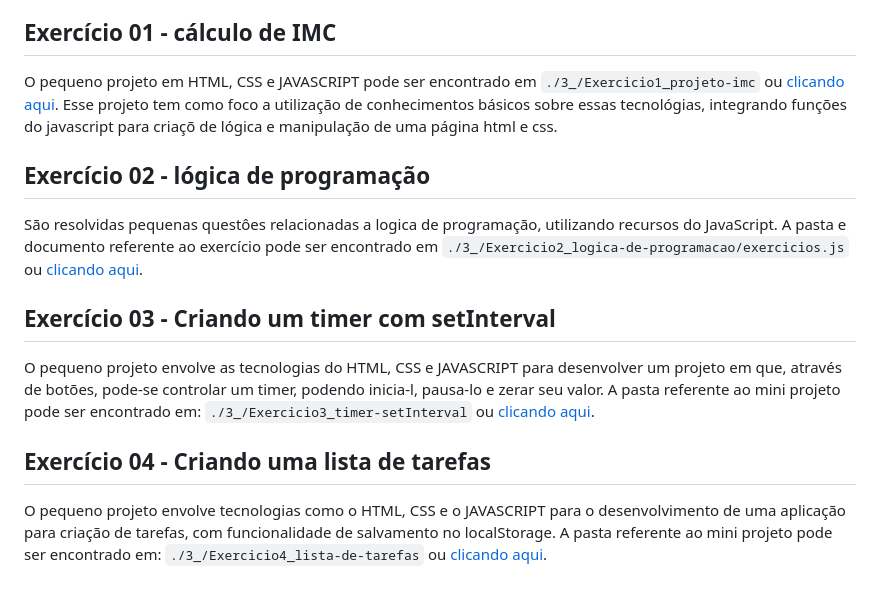
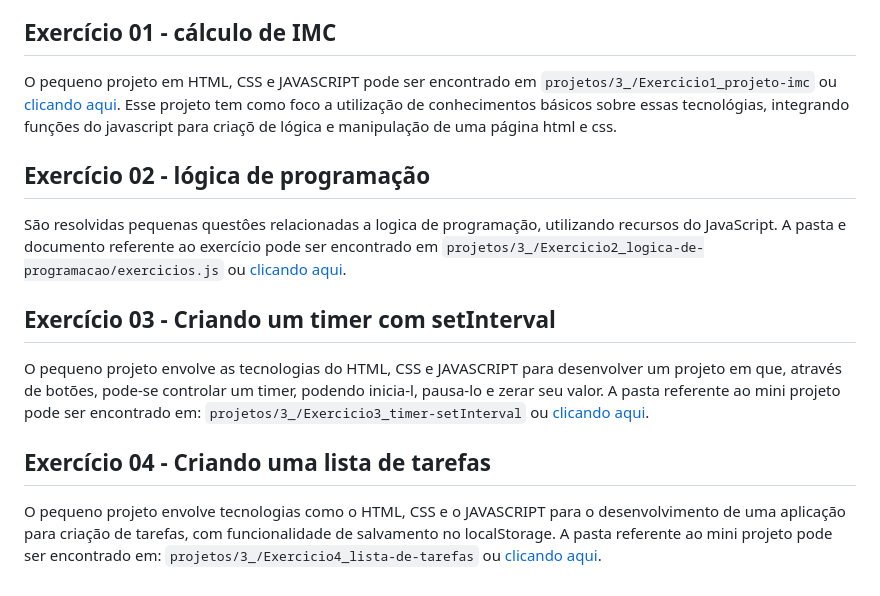
Before and after one commit to max-santos-d/estudo-web-js, a Markdown page: documentos-estudo/3_JavaScript-Logica-de-programacao.md, the part around the change. Rendered like a GitHub page.

```diff
--- a/documentos-estudo/3_JavaScript-Logica-de-programacao.md
+++ b/documentos-estudo/3_JavaScript-Logica-de-programacao.md
@@ -1087,16 +1087,16 @@ Observações:
 
 ## Exercício 01 - cálculo de IMC
 
-O pequeno projeto em HTML, CSS e JAVASCRIPT pode ser encontrado em `./3_/Exercicio1_projeto-imc` ou [clicando aqui](https://github.com/max-santos-d/estudo-web-js/tree/main/3_/Exercicio1_projeto-imc). Esse projeto tem como foco a utilização de conhecimentos básicos sobre essas tecnológias, integrando funções do javascript para criaçõ de lógica e manipulação de uma página html e css.
+O pequeno projeto em HTML, CSS e JAVASCRIPT pode ser encontrado em `projetos/3_/Exercicio1_projeto-imc` ou [clicando aqui](https://github.com/max-santos-d/estudo-web-js/tree/main/projetos/3_/Exercicio1_projeto-imc). Esse projeto tem como foco a utilização de conhecimentos básicos sobre essas tecnológias, integrando funções do javascript para criaçõ de lógica e manipulação de uma página html e css.
 
 ## Exercício 02 - lógica de programação
 
-São resolvidas pequenas questôes relacionadas a logica de programação, utilizando recursos do JavaScript. A pasta e documento referente ao exercício pode ser encontrado em `./3_/Exercicio2_logica-de-programacao/exercicios.js` ou [clicando aqui](https://github.com/max-santos-d/estudo-web-js/tree/main/3_/Exercicio2_logica-de-programacao).
+São resolvidas pequenas questôes relacionadas a logica de programação, utilizando recursos do JavaScript. A pasta e documento referente ao exercício pode ser encontrado em `projetos/3_/Exercicio2_logica-de-programacao/exercicios.js` ou [clicando aqui](https://github.com/max-santos-d/estudo-web-js/tree/main/projetos/3_/Exercicio2_logica-de-programacao).
 
 ## Exercício 03 - Criando um timer com setInterval
 
-O pequeno projeto envolve as tecnologias do HTML, CSS e JAVASCRIPT para desenvolver um projeto em que, através de botões, pode-se controlar um timer, podendo inicia-l, pausa-lo e zerar seu valor. A pasta referente ao mini projeto pode ser encontrado em: `./3_/Exercicio3_timer-setInterval` ou [clicando aqui](https://github.com/max-santos-d/estudo-web-js/tree/main/3_/Exercicio3_timer-setInterval).
+O pequeno projeto envolve as tecnologias do HTML, CSS e JAVASCRIPT para desenvolver um projeto em que, através de botões, pode-se controlar um timer, podendo inicia-l, pausa-lo e zerar seu valor. A pasta referente ao mini projeto pode ser encontrado em: `projetos/3_/Exercicio3_timer-setInterval` ou [clicando aqui](https://github.com/max-santos-d/estudo-web-js/tree/main/projetos/3_/Exercicio3_timer-setInterval).
 
 ## Exercício 04 - Criando uma lista de tarefas
 
-O pequeno projeto envolve tecnologias como o HTML, CSS e o JAVASCRIPT para o desenvolvimento de uma aplicação para criação de tarefas, com funcionalidade de salvamento no localStorage. A pasta referente ao mini projeto pode ser encontrado em: `./3_/Exercicio4_lista-de-tarefas` ou [clicando aqui](https://github.com/max-santos-d/estudo-web-js/tree/main/3_/Exercicio4_lista-de-tarefas).
+O pequeno projeto envolve tecnologias como o HTML, CSS e o JAVASCRIPT para o desenvolvimento de uma aplicação para criação de tarefas, com funcionalidade de salvamento no localStorage. A pasta referente ao mini projeto pode ser encontrado em: `projetos/3_/Exercicio4_lista-de-tarefas` ou [clicando aqui](https://github.com/max-santos-d/estudo-web-js/tree/main/projetos/3_/Exercicio4_lista-de-tarefas).
```
Also changed, not shown: documentos-estudo/4_JavaScript-Funcoes.md (+2 -2 lines).
